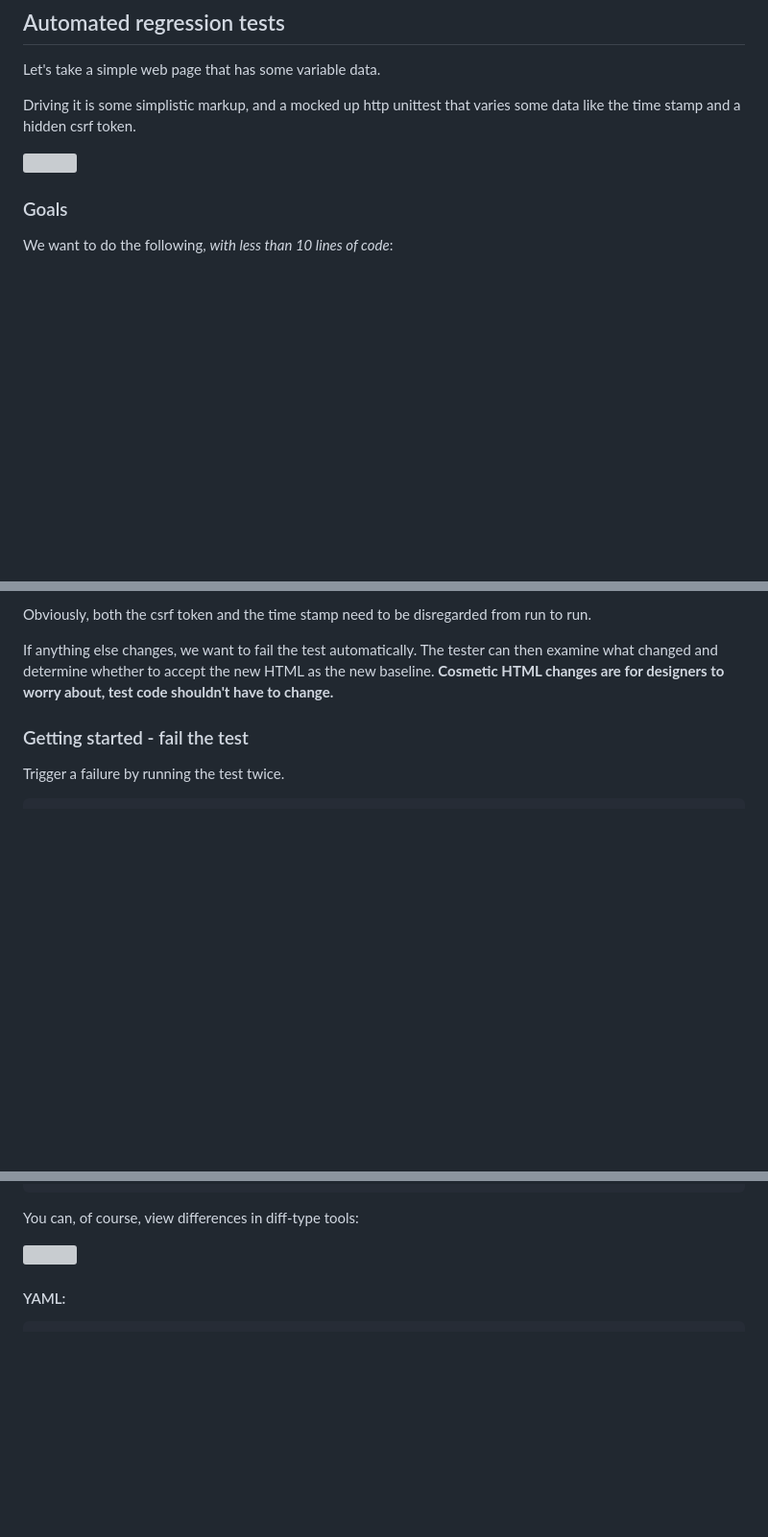
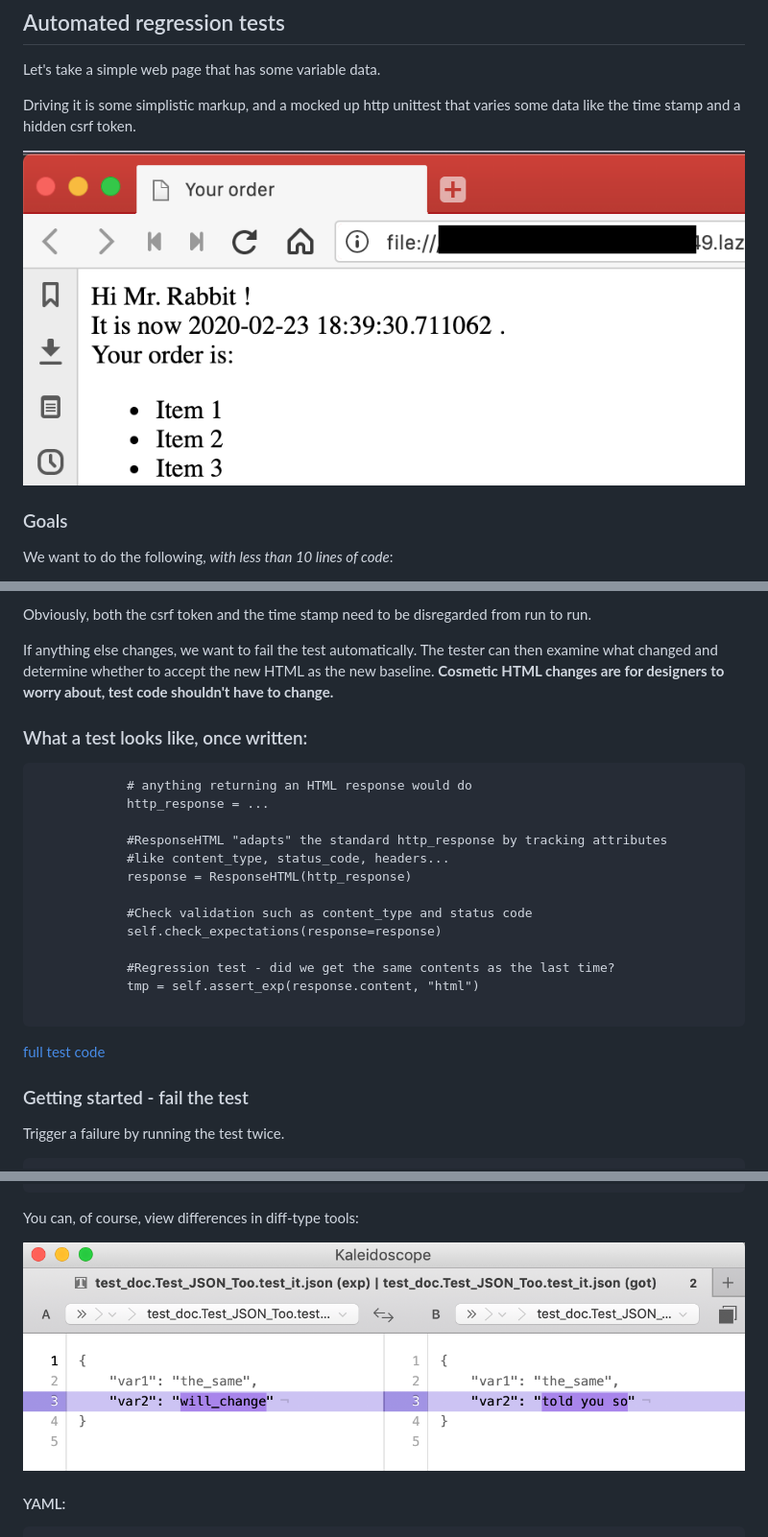
Before and after one commit to jpeyret/lazy-regression-tests, a Markdown page: README.md, 3 parts joined by grey strips. Shown at 96% size. Drawn GitHub-style; pictures changed too: docs/screenshots/001.first_run.png (added), docs/screenshots/002.diff_json.png (added); blank space fills up the shorter version; grey boxes are pictures that could not be loaded.

Commit message:
adjusted docs and screenshot refs

`````diff
--- a/README.md
+++ b/README.md
@@ -10,7 +10,7 @@ Let's take a simple web page that has some variable data.
 
 Driving it is some simplistic markup, and a mocked up http unittest that varies some data like the time stamp and a hidden csrf token.
 
-![](/lazytests/001.first_run.png)
+![](https://github.com/jpeyret/lazy-regression-tests/blob/049.lazy.000.packaging/docs/screenshots/001.first_run.png)
 
 
 ### Goals
@@ -27,6 +27,24 @@ Obviously, both the csrf token and the time stamp need to be disregarded from ru
 
 If anything else changes, we want to fail the test automatically.  The tester can then examine what changed and determine whether to accept the new HTML as the new baseline.  **Cosmetic HTML changes are for designers to worry about, test code shouldn't have to change.**
 
+### What a test looks like, once written:
+
+````
+            # anything returning an HTML response would do
+            http_response = ...
+
+            #ResponseHTML "adapts" the standard http_response by tracking attributes
+            #like content_type, status_code, headers...
+            response = ResponseHTML(http_response)
+
+            #Check validation such as content_type and status code
+            self.check_expectations(response=response)
+
+            #Regression test - did we get the same contents as the last time?
+            tmp = self.assert_exp(response.content, "html")
+
+````
+[full test code](https://github.com/jpeyret/lazy-regression-tests/blob/049.lazy.000.packaging/tests/test_doc.py)
 
 ### Getting started - fail the test
 
@@ -599,7 +619,7 @@ FAILED test_doc.py::Test_JSON_Too::test_it - AssertionError:
 
 You can, of course, view differences in diff-type tools:
 
-![](/lazytests/002.diff_json.png)
+![](https://github.com/jpeyret/lazy-regression-tests/blob/049.lazy.000.packaging/docs/screenshots/002.diff_json.png)
 
 
 #### YAML:
`````
Also changed, not shown: other parts of README.md (+4 -2 lines), docs/screenshots/01.different.png (deleted), docs/screenshots/02.reset.png (deleted).
